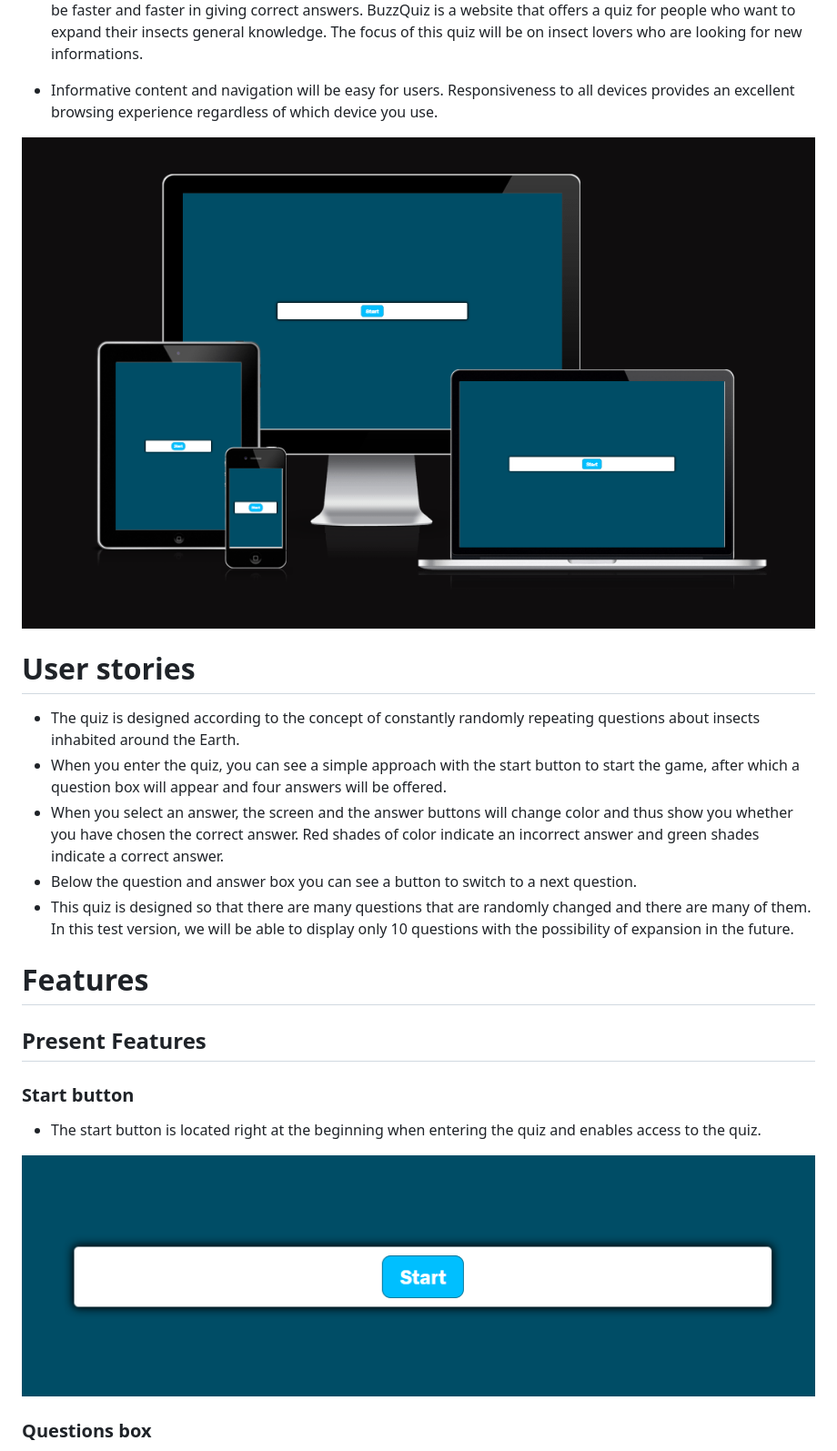
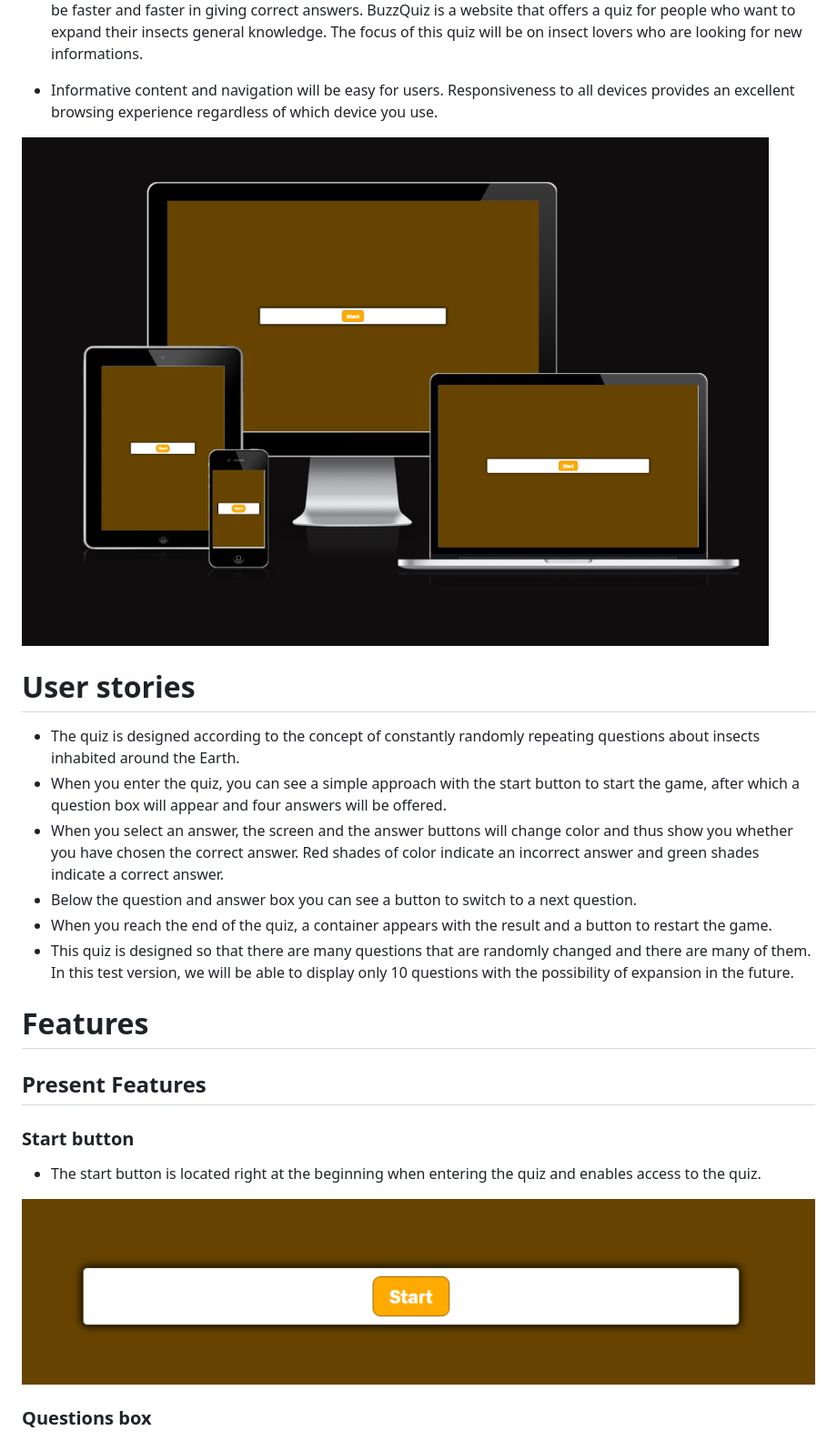
Before and after one commit to ROCK3879/BuzzQuiz, a Markdown page: README.md, the part around the change printed below. Shown: that part at 91% size. GitHub-like rendering; pictures changed too: media/am_i_responsive.png, media/start_button.png.

```diff
--- a/README.md
+++ b/README.md
@@ -15,6 +15,7 @@ Responsiveness to all devices provides an excellent browsing experience regardle
 * When you enter the quiz, you can see a simple approach with the start button to start the game, after which a question box will appear and four answers will be offered.
 * When you select an answer, the screen and the answer buttons will change color and thus show you whether you have chosen the correct answer. Red shades of color indicate an incorrect answer and green shades indicate a correct answer.
 * Below the question and answer box you can see a button to switch to a next question.
+* When you reach the end of the quiz, a container appears with the result and a button to restart the game.
 * This quiz is designed so that there are many questions that are randomly changed and there are many of them. In this test version, we will be able to display only 10 questions with the possibility of expansion in the future.
 
 # Features
```
Also changed, not shown: other parts of README.md (+18 -12 lines), media/correct_wrong_answers.png, media/next_q_button.png, media/question_answer_box.png, media/restart_button.png.
